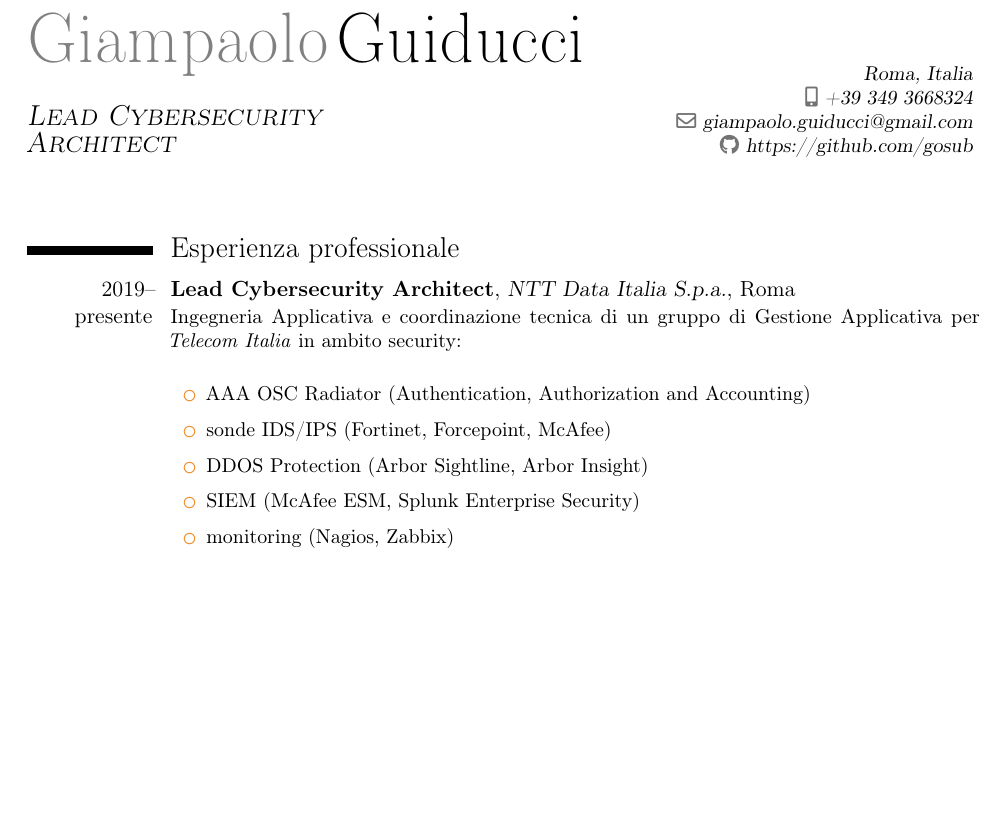
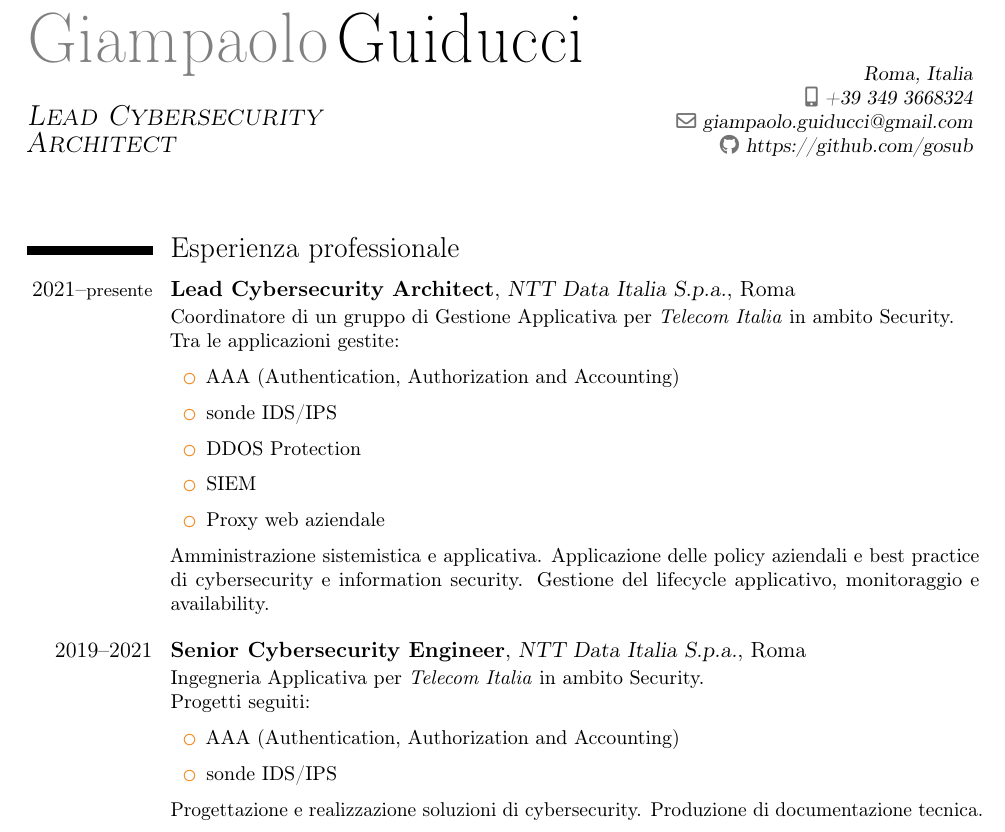
Before and after one commit to gosub/cv, a LaTeX CV (cv.tex): part of page 1 of 4 before the commit and part of page 1 of 5 after it, cut so that both start at the same text, the shorter picture padded with empty space. Compiled offline with pdfLaTeX.

Commit message:
riscrittura esperienza NTT in due entry: GA e ING

```diff
--- a/cv.tex
+++ b/cv.tex
@@ -27,17 +27,26 @@
 \makecvtitle
 
 \section{Esperienza professionale}
-\cventry{2019--presente}{Lead Cybersecurity Architect}{NTT Data Italia S.p.a.}{Roma}{}
-        {Ingegneria Applicativa e coordinazione tecnica di un gruppo di Gestione Applicativa per \emph{Telecom Italia} in ambito security:
+\cventry{2021--\footnotesize{presente}}{Lead Cybersecurity Architect}{NTT Data Italia S.p.a.}{Roma}{}
+        {Coordinatore di un gruppo di Gestione Applicativa per \emph{Telecom Italia} in ambito Security.\\ Tra le applicazioni gestite: \begin{itemize}
+          \item AAA (Authentication, Authorization and Accounting)
+          \item sonde IDS/IPS
+          \item DDOS Protection
+          \item SIEM
+          \item Proxy web aziendale
+          \end{itemize}
+          Amministrazione sistemistica e applicativa. Applicazione delle policy aziendali e best practice di cybersecurity e information security. Gestione del lifecycle applicativo, monitoraggio e availability.}
+%%%
 \vspace{3mm}
 %%%
+\cventry{2019--2021}{Senior Cybersecurity Engineer}{NTT Data Italia S.p.a.}{Roma}{}
+        {Ingegneria Applicativa per \emph{Telecom Italia} in ambito Security. \\ Progetti seguiti:
           \begin{itemize}
-          \item AAA OSC Radiator (Authentication, Authorization and Accounting)
-          \item sonde IDS/IPS (Fortinet, Forcepoint, McAfee)
-          \item DDOS Protection (Arbor Sightline, Arbor Insight)
-          \item SIEM (McAfee ESM, Splunk Enterprise Security)
-          \item monitoring (Nagios, Zabbix)
-          \end{itemize}}
+          \item AAA (Authentication, Authorization and Accounting)
+          \item sonde IDS/IPS
+        \end{itemize}
+        Progettazione e realizzazione soluzioni di cybersecurity. Produzione di documentazione tecnica.}
+%%%
 \vspace{3mm}
 %%%
 \cventry{2009--2019}{Analista Programmatore Senior}{Tecnorotoli S.r.l.}{Roma}{}
```
